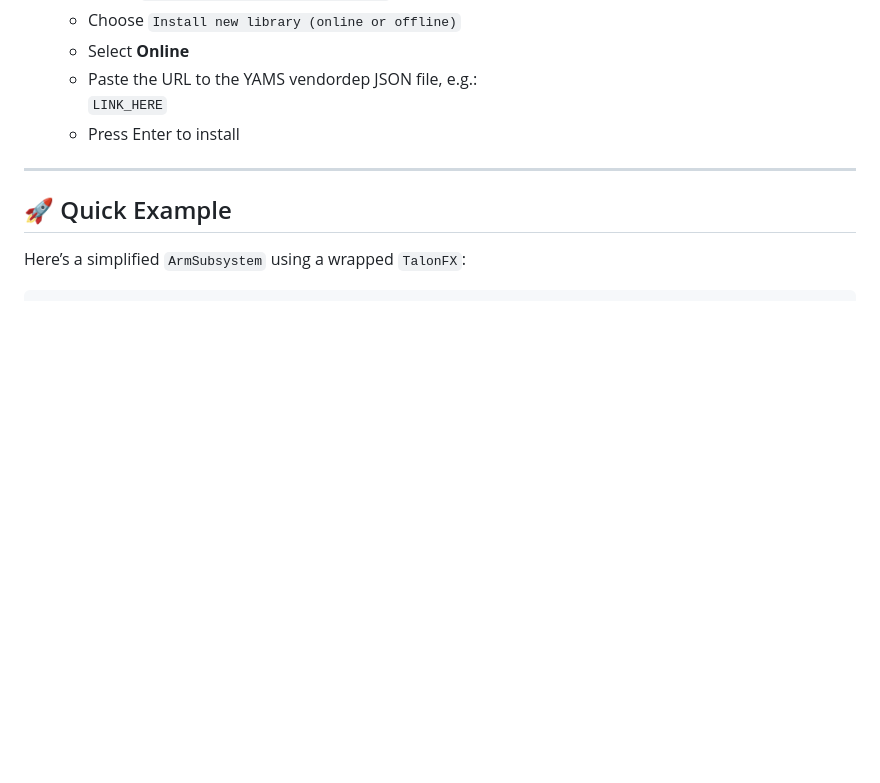
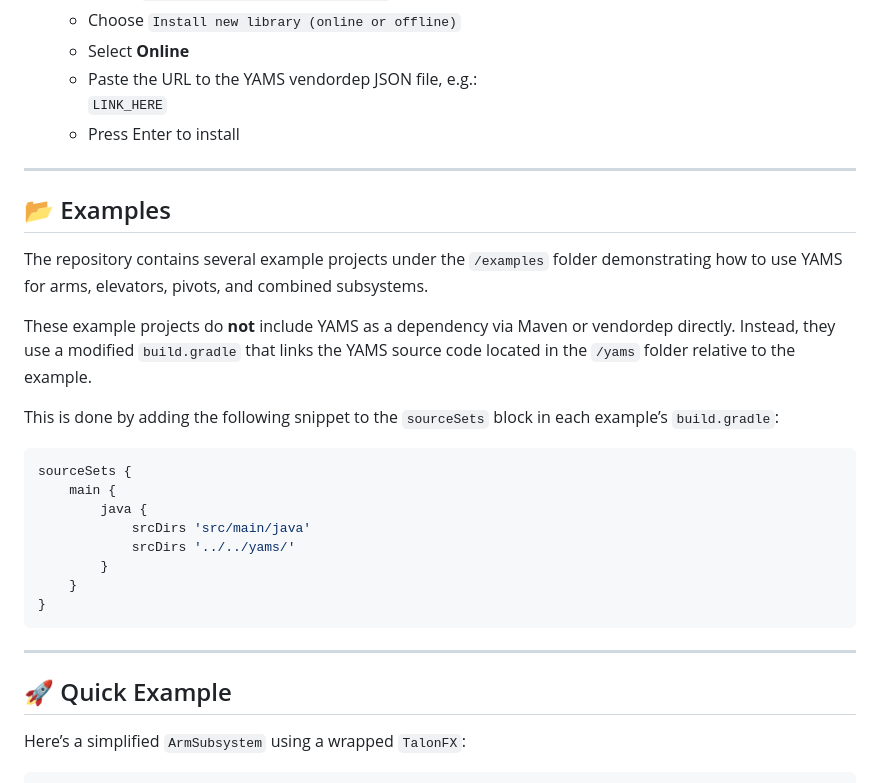
Before and after one commit to nobodyhere4/YAMS, a Markdown page: README.md, the part around the change. GitHub-like rendering; blank space fills up the shorter version.

````diff
--- a/README.md
+++ b/README.md
@@ -30,6 +30,27 @@
 
 ---
 
+
+## 📂 Examples
+
+The repository contains several example projects under the `/examples` folder demonstrating how to use YAMS for arms, elevators, pivots, and combined subsystems.
+
+These example projects do **not** include YAMS as a dependency via Maven or vendordep directly. Instead, they use a modified `build.gradle` that links the YAMS source code located in the `/yams` folder relative to the example.
+
+This is done by adding the following snippet to the `sourceSets` block in each example’s `build.gradle`:
+
+```groovy
+sourceSets {
+    main {
+        java {
+            srcDirs 'src/main/java'
+            srcDirs '../../yams/'
+        }
+    }
+}
+```
+
+---
 ## 🚀 Quick Example
 
 Here’s a simplified `ArmSubsystem` using a wrapped `TalonFX`:
````
